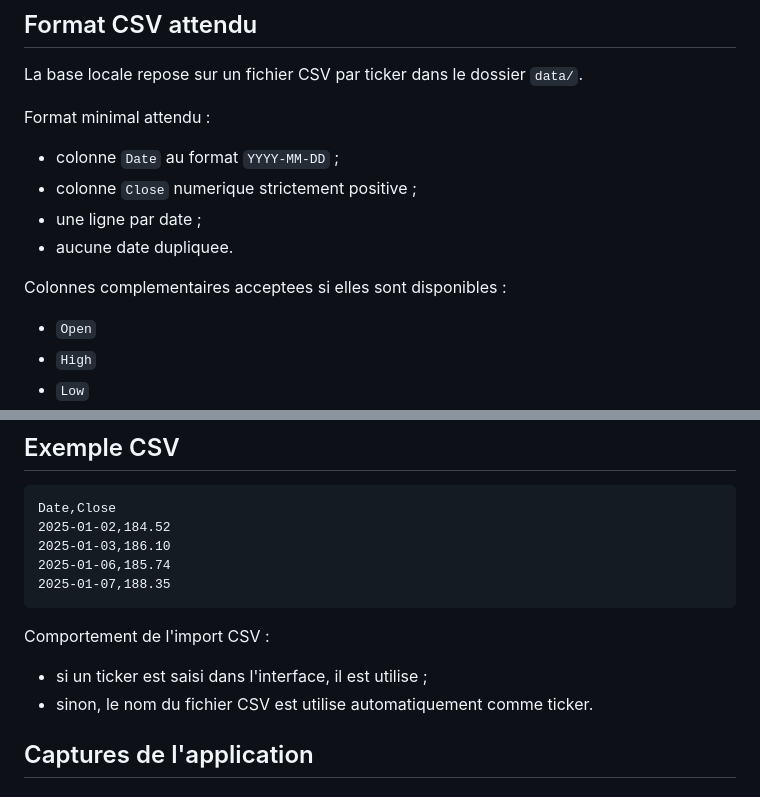
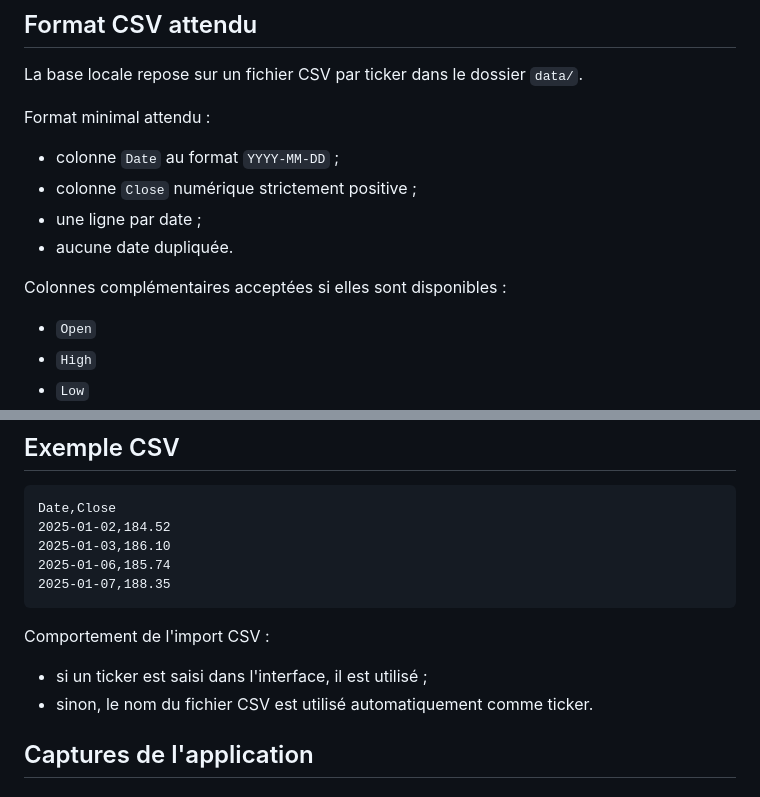
Before and after one commit to AyoubAchourIT/STock-ANalyzer-STAN, a Markdown page: README.md, 2 parts joined by grey strips. Drawn GitHub-style.

```diff
--- a/README.md
+++ b/README.md
@@ -109,11 +109,11 @@ La base locale repose sur un fichier CSV par ticker dans le dossier `data/`.
 Format minimal attendu :
 
 - colonne `Date` au format `YYYY-MM-DD` ;
-- colonne `Close` numerique strictement positive ;
+- colonne `Close` numérique strictement positive ;
 - une ligne par date ;
-- aucune date dupliquee.
+- aucune date dupliquée.
 
-Colonnes complementaires acceptees si elles sont disponibles :
+Colonnes complémentaires acceptées si elles sont disponibles :
 
 - `Open`
 - `High`
@@ -133,8 +133,8 @@ Date,Close
 
 Comportement de l'import CSV :
 
-- si un ticker est saisi dans l'interface, il est utilise ;
-- sinon, le nom du fichier CSV est utilise automatiquement comme ticker.
+- si un ticker est saisi dans l'interface, il est utilisé ;
+- sinon, le nom du fichier CSV est utilisé automatiquement comme ticker.
 
 ## Captures de l'application
 
```
Also changed, not shown: other parts of README.md (+32 -32 lines).
